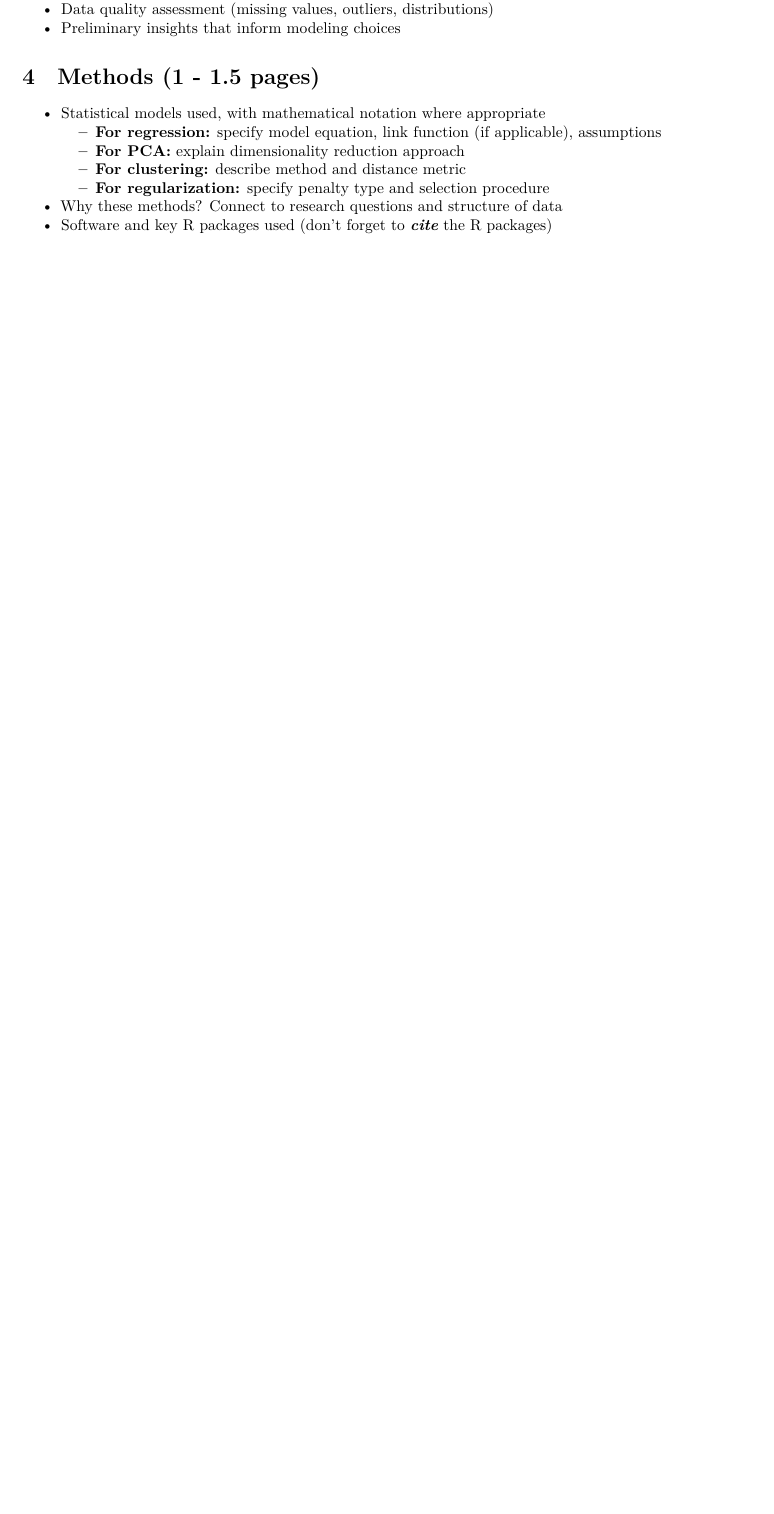
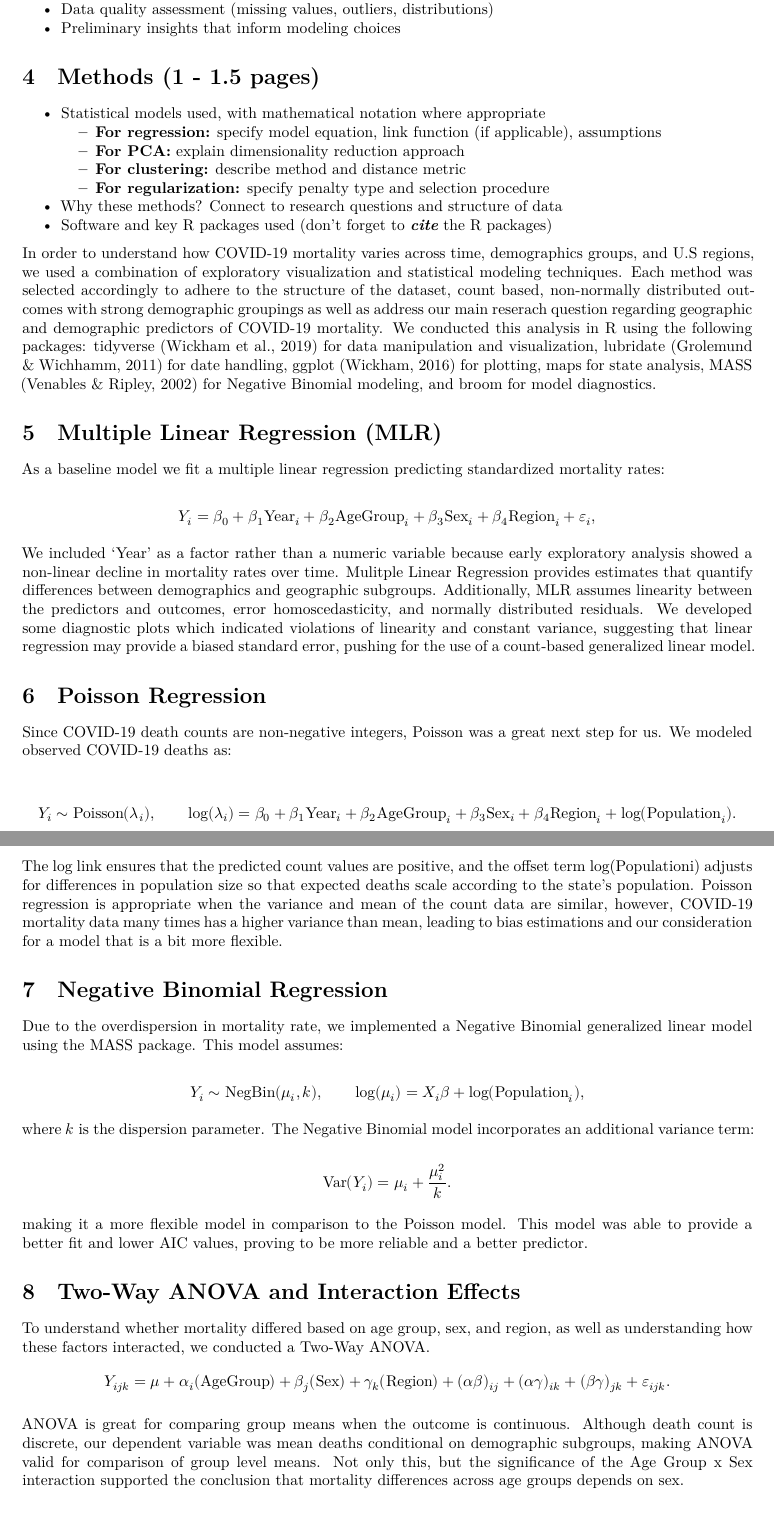
Before and after one commit to danepearson/Covid-Analysis-R, a Quarto document (report/report.qmd): part of page 2 of 2 before the commit and two parts of pages 2 and 3 of 4 after it, the two joined at a grey line, cut so that both start at the same text, the shorter picture padded with empty space. Rendered offline with R 4.5, knitr and Pandoc in place of Quarto, then LaTeX, with nearby package versions.

Commit message:
report methods

```diff
--- a/report/report.qmd
+++ b/report/report.qmd
@@ -51,3 +51,67 @@ Our study aims to focus on four main objectives. First, we aim to analyze the pa
 - Why these methods? Connect to research questions and structure of data
 - Software and key R packages used (don’t forget to ***cite*** the R packages)
 
+In order to understand how COVID-19 mortality varies across time, demographics groups, and U.S regions, we used a combination of exploratory visualization and statistical modeling techniques. Each method was selected accordingly to adhere to the structure of the dataset, count based, non-normally distributed outcomes with strong demographic groupings as well as address our main reserach question regarding geographic and demographic predictors of COVID-19 mortality. We conducted this analysis in R using the following packages: tidyverse (Wickham et al., 2019) for data manipulation and visualization, lubridate (Grolemund & Wichhamm, 2011) for date handling, ggplot (Wickham, 2016) for plotting, maps for state analysis, MASS (Venables & Ripley, 2002) for Negative Binomial modeling, and broom for model diagnostics.
+
+# Multiple Linear Regression (MLR)
+
+As a baseline model we fit a multiple linear regression predicting standardized mortality rates:
+
+
+$$
+Y_i = \beta_0 + \beta_1 \text{Year}_i + \beta_2 \text{AgeGroup}_i +
+\beta_3 \text{Sex}_i + \beta_4 \text{Region}_i + \varepsilon_i,
+$$
+
+
+We included 'Year' as a factor rather than a numeric variable because early exploratory analysis showed a non-linear decline in mortality rates over time. Mulitple Linear Regression provides estimates that quantify differences between demographics and geographic subgroups. Additionally, MLR assumes linearity between the predictors and outcomes, error homoscedasticity, and normally distributed residuals. We developed some diagnostic plots which indicated violations of linearity and constant variance, suggesting that linear regression may provide a biased standard error, pushing for the use of a count-based generalized linear model.
+
+
+# Poisson Regression
+
+Since COVID-19 death counts are non-negative integers, Poisson was a great next step for us. We modeled observed COVID-19 deaths as:
+
+$$
+Y_i \sim \text{Poisson}(\lambda_i),
+\qquad
+\log(\lambda_i) =
+\beta_0
++ \beta_1 \text{Year}_i
++ \beta_2 \text{AgeGroup}_i
++ \beta_3 \text{Sex}_i
++ \beta_4 \text{Region}_i
++ \log(\text{Population}_i).
+$$
+
+
+The log link ensures that the predicted count values are positive, and the offset term log(Populationi) adjusts for differences in population size so that expected deaths scale according to the state's population. Poisson regression is appropriate when the variance and mean of the count data are similar, however, COVID-19 mortality data many times has a higher variance than mean, leading to bias estimations and our consideration for a model that is a bit more flexible.
+
+
+# Negative Binomial Regression
+
+Due to the overdispersion in mortality rate, we implemented a Negative Binomial generalized linear model using the MASS package. This model assumes:
+
+$$
+Y_i \sim \text{NegBin}(\mu_i, k),
+\qquad
+\log(\mu_i) = X_i \beta + \log(\text{Population}_i),
+$$
+
+where \(k\) is the dispersion parameter. The Negative Binomial model incorporates an additional variance term:
+
+$$
+\text{Var}(Y_i) = \mu_i + \frac{\mu_i^2}{k}.
+$$
+
+making it a more flexible model in comparison to the Poisson model. This model was able to provide a better fit and lower AIC values, proving to be more reliable and a better predictor.
+
+
+
+
+# Two-Way ANOVA and Interaction Effects
+
+To understand whether mortality differed based on age group, sex, and region, as well as understanding how these factors interacted, we conducted a Two-Way ANOVA.
+$$
+Y_{ijk} =
+\mu
++ \alpha_i(\text{AgeGroup})
@@ -53,0 +122,5 @@ Our study aims to focus on four main objectives. First, we aim to analyze the pa
++ (\beta\gamma)_{jk}
++ \varepsilon_{ijk}.
+$$
+
+ANOVA is great for comparing group means when the outcome is continuous. Although death count is discrete, our dependent variable was mean deaths conditional on demographic subgroups, making ANOVA valid for comparison of group level means. Not only this, but the significance of the Age Group x Sex interaction supported the conclusion that mortality differences across age groups depends on sex.
@@ -54,3 +141,6 @@ Our study aims to focus on four main objectives. First, we aim to analyze the pa
+# Why These Methods
+
+Using a combination of linear regression, Poisson and Negative Binomial linear models, ANOVA, and panel-data visualization allowed us to conduct a thorough analysis of this multidimentional dataset. We chose Poisson and Negative Binomial models since COVID-19 mortality is count-based, high skewed, and overdispersed, something that classic linear models would struggle to handle. ANOVA and visualizations helped to provide insightful subgroup comparisons. All in all, these methods aligned with our goals of quantifying differences across demographic groups, regions, and years, as well as indentifying which factors had strong influences on COVID-19 mortality between 2020 and 2023.
 
 # Results (2 - 2.5 pages)
 - Model fitting and diagnostics
```
Also changed, not shown: report/report.qmd (18 more changed lines).
